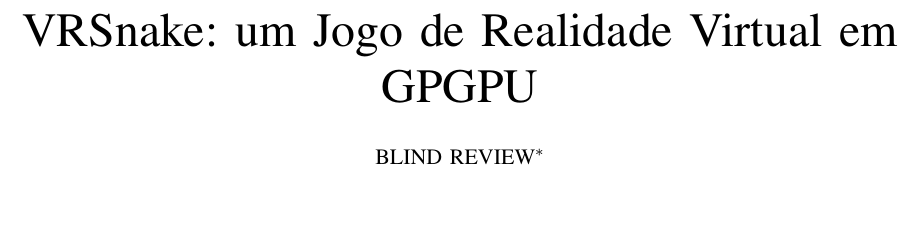
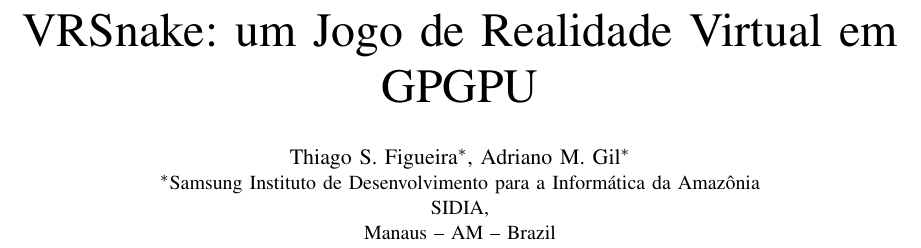
Before and after one commit to adrianogil/vrsnk-writing, a LaTeX paper (src/bare_conf.tex): part of page 1 of 2 before the commit and part of page 1 of 3 after it, cut so that both start at the same text, the shorter picture padded with empty space. Compiled offline with pdfLaTeX; a missing font is replaced by an installed copy or a similar font; a LaTeX package or settings file that is missing is left out.

Commit message:
Added authors

```diff
--- a/src/bare_conf.tex
+++ b/src/bare_conf.tex
@@ -22,22 +22,21 @@
 % author names and affiliations
 % use a multiple column layout for up to three different
 % affiliations
-%\author{Adriano M. Gil\inst{1}, Eliamara Silva\inst{1}, Thiago S. Figueira\inst{1}}
-% \address{Samsung Instituto de Desenvolvimento para a Informática da Amazônia
-%   (SIDIA)\\
+% \author{\IEEEauthorblockN{BLIND REVIEW\IEEEauthorrefmark{1}}}
+% \author{Adriano M. Gil\inst{1}, Thiago S. Figueira\inst{1}}
+% \address{Samsung Instituto de Desenvolvimento para a Informática da Amazônia (SIDIA)\\
 %   Manaus -- AM -- Brazil
-%   \email{\{adriano.gil,eliamara.s,t.figueira\}@samsung.com}
+%   \email{\{adriano.gil,t.figueira\}@samsung.com}
 % }
-\author{\IEEEauthorblockN{BLIND REVIEW\IEEEauthorrefmark{1}}}
+% \author{\IEEEauthorblockN{BLIND REVIEW\IEEEauthorrefmark{1}}}
 
 %SIDIA,\\
 %Manaus -- AM -- Brazil}}
-%Adriano M. Gil\IEEEauthorrefmark{1}}
-%\author{\IEEEauthorblockN{Thiago S. Figueira\IEEEauthorrefmark{1},
-%Adriano M. Gil\IEEEauthorrefmark{1}}
-%\IEEEauthorblockA{\IEEEauthorrefmark{1}Samsung Instituto de Desenvolvimento para a Informática da Amazônia\\
-%SIDIA,\\
-%Manaus -- AM -- Brazil}}
+\author{\IEEEauthorblockN{Thiago S. Figueira\IEEEauthorrefmark{1},
+Adriano M. Gil\IEEEauthorrefmark{1}}
+\IEEEauthorblockA{\IEEEauthorrefmark{1}Samsung Instituto de Desenvolvimento para a Informática da Amazônia\\
+SIDIA,\\
+Manaus -- AM -- Brazil}}
 
 
 \maketitle
```
